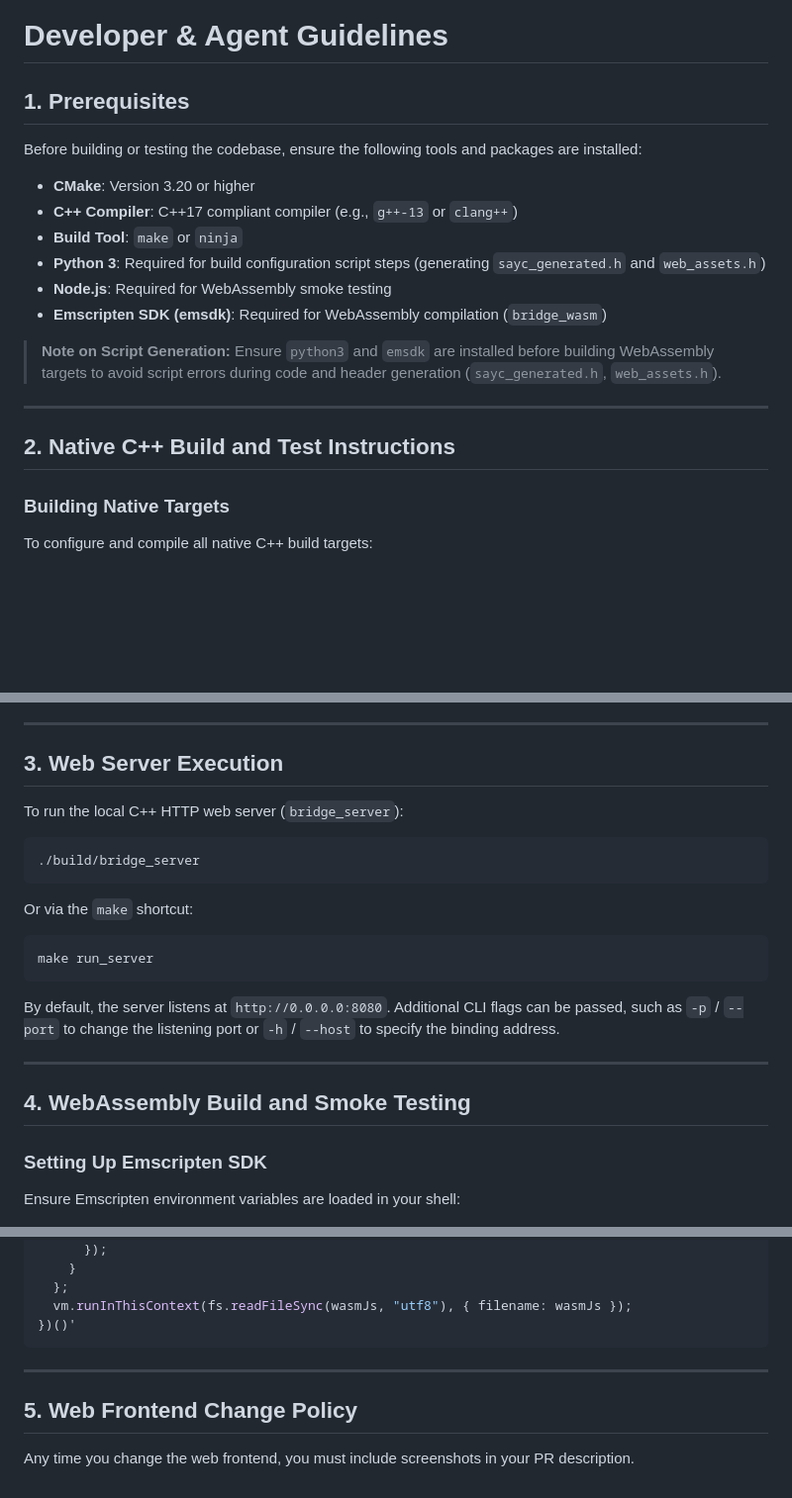
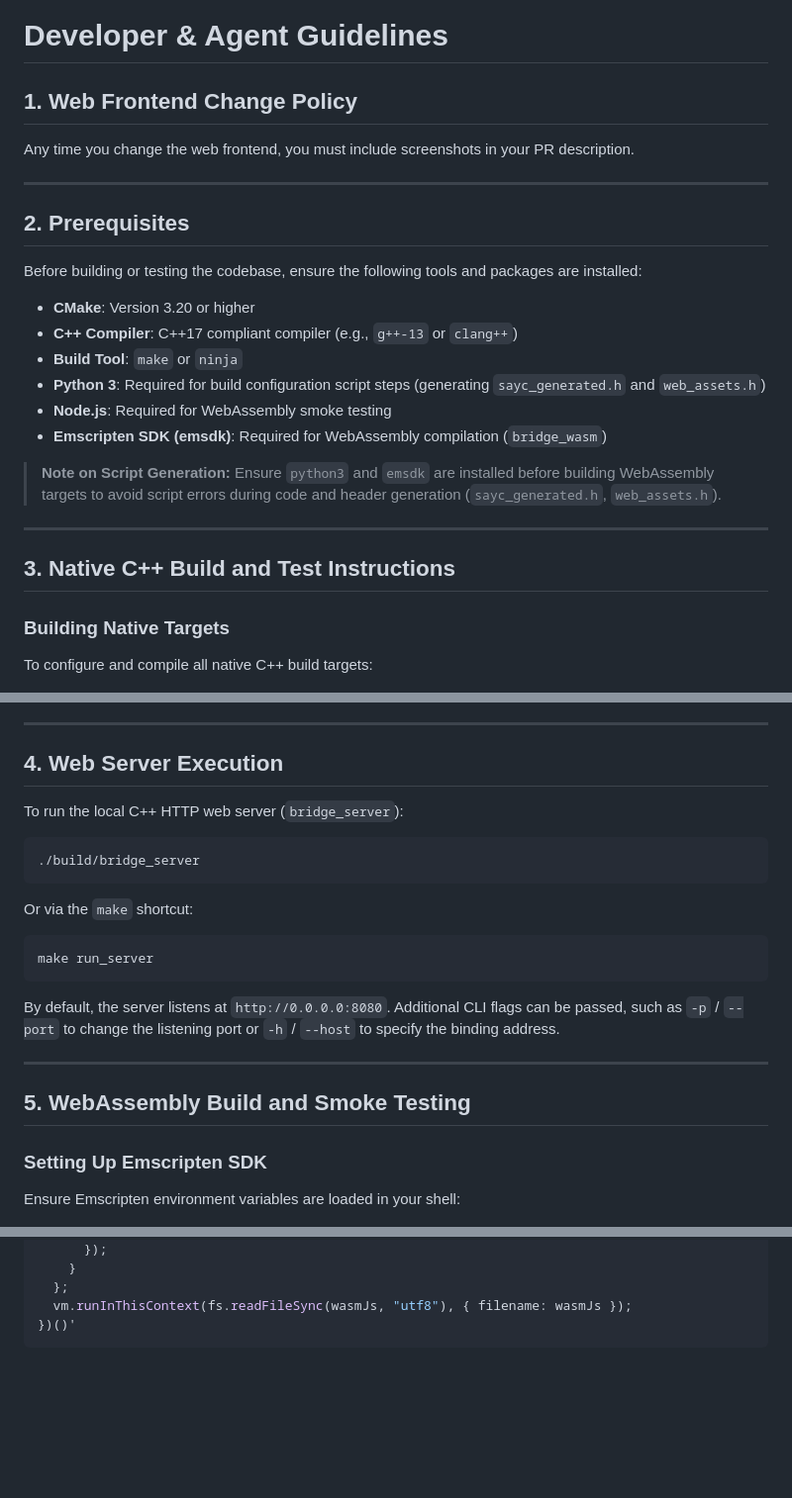
Before and after one commit to mflaster/bridge-high-line, a Markdown page: AGENTS.md, 3 parts joined by grey strips. Shown at 99% size. GitHub-like rendering; blank space fills up the shorter version.

Commit message:
docs: prioritize web frontend change policy as section 1 in AGENTS.md

````diff
--- a/AGENTS.md
+++ b/AGENTS.md
@@ -1,6 +1,12 @@
 # Developer & Agent Guidelines
 
-## 1. Prerequisites
+## 1. Web Frontend Change Policy
+
+Any time you change the web frontend, you must include screenshots in your PR description.
+
+---
+
+## 2. Prerequisites
 
 Before building or testing the codebase, ensure the following tools and packages are installed:
 
@@ -15,7 +21,7 @@ Before building or testing the codebase, ensure the following tools and packages
 
 ---
 
-## 2. Native C++ Build and Test Instructions
+## 3. Native C++ Build and Test Instructions
 
 ### Building Native Targets
 
@@ -65,7 +71,7 @@ Individual test executables can be run directly from the `build` directory or vi
 
 ---
 
-## 3. Web Server Execution
+## 4. Web Server Execution
 
 To run the local C++ HTTP web server (`bridge_server`):
 
@@ -83,7 +89,7 @@ By default, the server listens at `http://0.0.0.0:8080`. Additional CLI flags ca
 
 ---
 
-## 4. WebAssembly Build and Smoke Testing
+## 5. WebAssembly Build and Smoke Testing
 
 ### Setting Up Emscripten SDK
 
@@ -156,9 +162,3 @@ node -e '(() => {
   vm.runInThisContext(fs.readFileSync(wasmJs, "utf8"), { filename: wasmJs });
 })()'
 ```
-
----
-
-## 5. Web Frontend Change Policy
-
-Any time you change the web frontend, you must include screenshots in your PR description.
````
